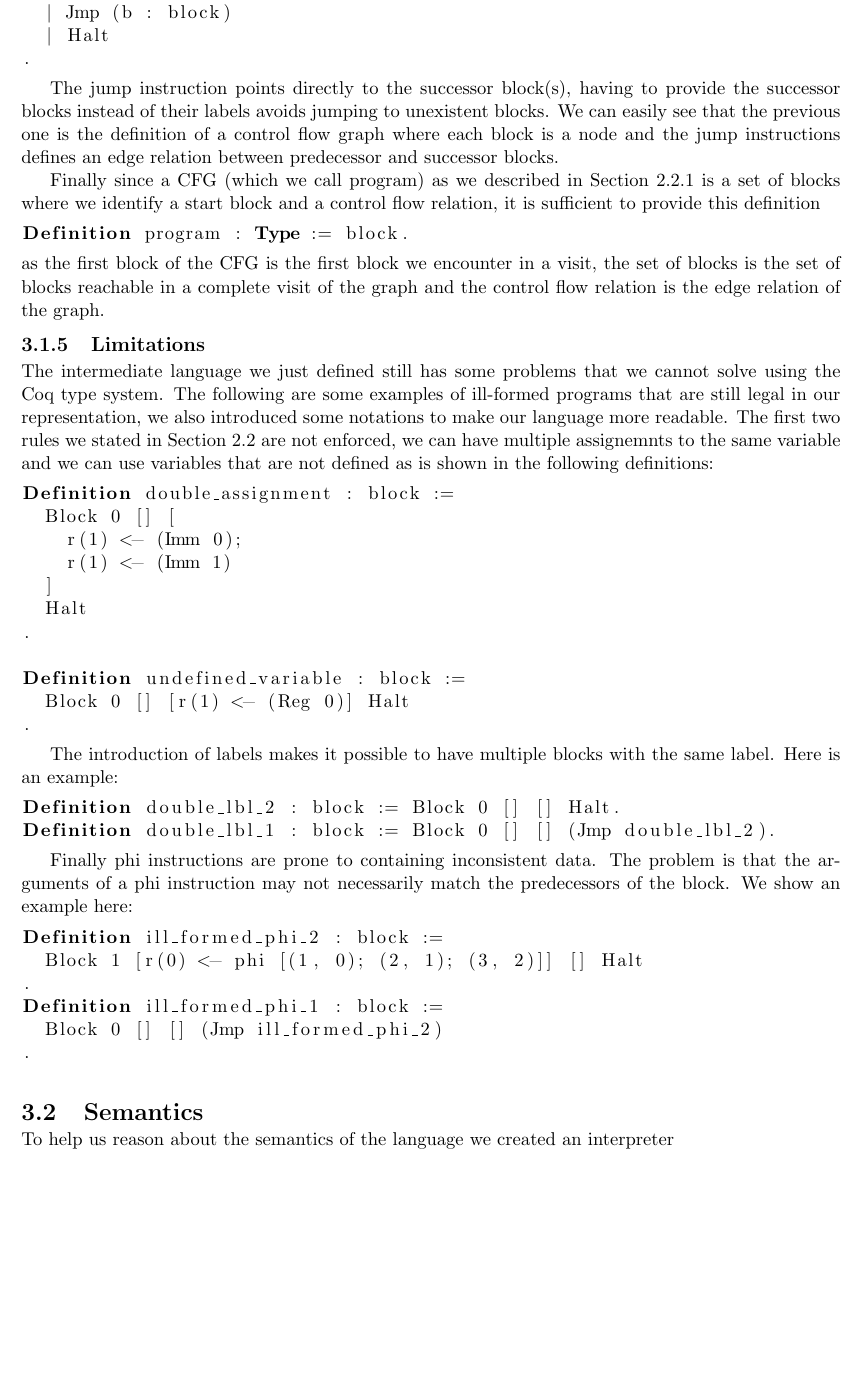
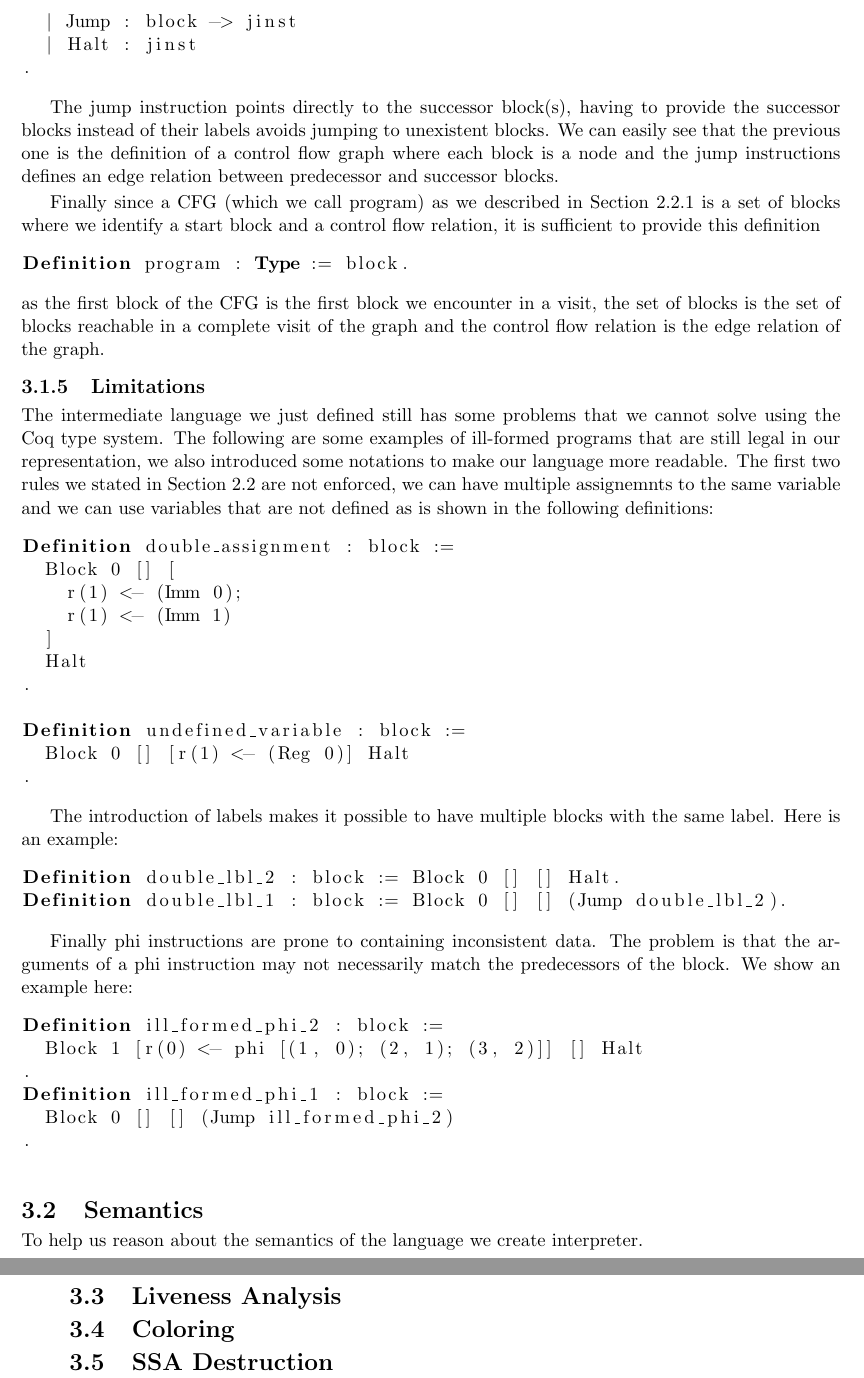
Before and after one commit to GioMaz/ssara-paper, a LaTeX thesis (Zanchetta_Giovanni_Maria_ComputerScience_2025.tex, which reads chapter3.tex): part of page 10 of 13 before the commit and two parts of pages 10 and 11 of 14 after it, the two joined at a grey line, cut at the place of the change, the shorter picture padded with empty space. Compiled offline with pdfLaTeX.

Commit message:
update snippets

```diff
--- a/chapter3.tex
+++ b/chapter3.tex
@@ -90,9 +86,9 @@ CoInductive block : Type :=
   | Block (l : lbl) (ps : list phi) (is : list inst) (j : jinst)
 
 with jinst : Type :=
-  | Jnz (r : reg) (b1 : block) (b2 : block)
-  | Jmp (b : block)
-  | Halt
+  | CondJump : cond -> reg -> val -> block -> block -> jinst
+  | Jump : block -> jinst
+  | Halt : jinst
 .
 \end{lstlisting}
 
@@ -127,7 +123,7 @@ The introduction of labels makes it possible to have multiple blocks with the sa
 
 \begin{lstlisting}[language=Coq]
 Definition double_lbl_2 : block := Block 0 [] [] Halt.
-Definition double_lbl_1 : block := Block 0 [] [] (Jmp double_lbl_2).
+Definition double_lbl_1 : block := Block 0 [] [] (Jump double_lbl_2).
 \end{lstlisting}
 
 Finally phi instructions are prone to containing inconsistent data. The problem is that the arguments of a phi instruction may not necessarily match the predecessors of the block. We show an example here:
@@ -137,11 +133,14 @@ Definition ill_formed_phi_2 : block :=
   Block 1 [r(0) <- phi [(1, 0); (2, 1); (3, 2)]] [] Halt
 .
 Definition ill_formed_phi_1 : block :=
-  Block 0 [] [] (Jmp ill_formed_phi_2)
+  Block 0 [] [] (Jump ill_formed_phi_2)
 .
 \end{lstlisting}
 
 
 \section{Semantics}
+To help us reason about the semantics of the language we create interpreter.
 
-To help us reason about the semantics of the language we created an interpreter
+\section{Liveness Analysis}
+\section{Coloring}
+\section{SSA Destruction}
```
Also changed, not shown: chapter2.tex (+2 -2 lines), chapter3.tex (6 more changed lines).
